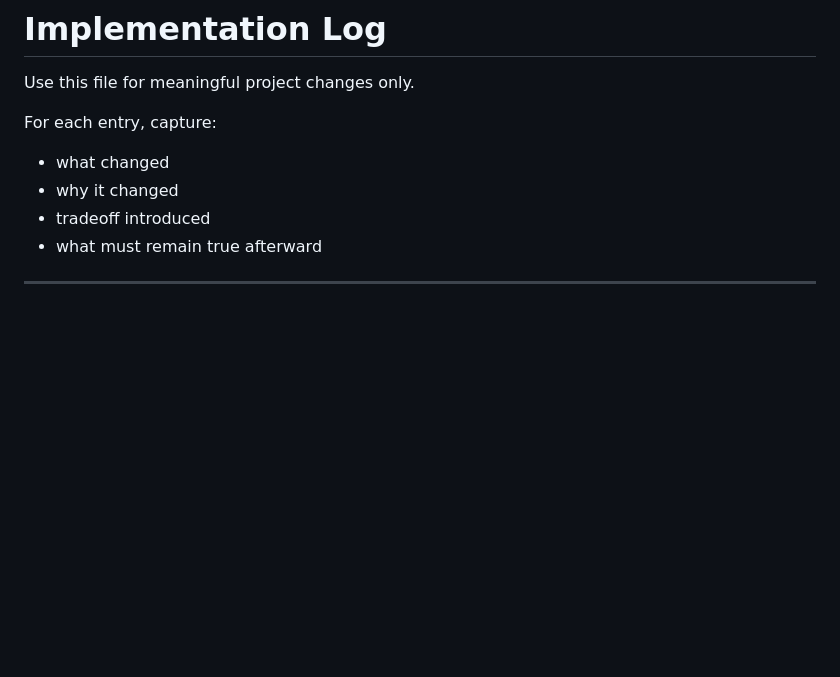
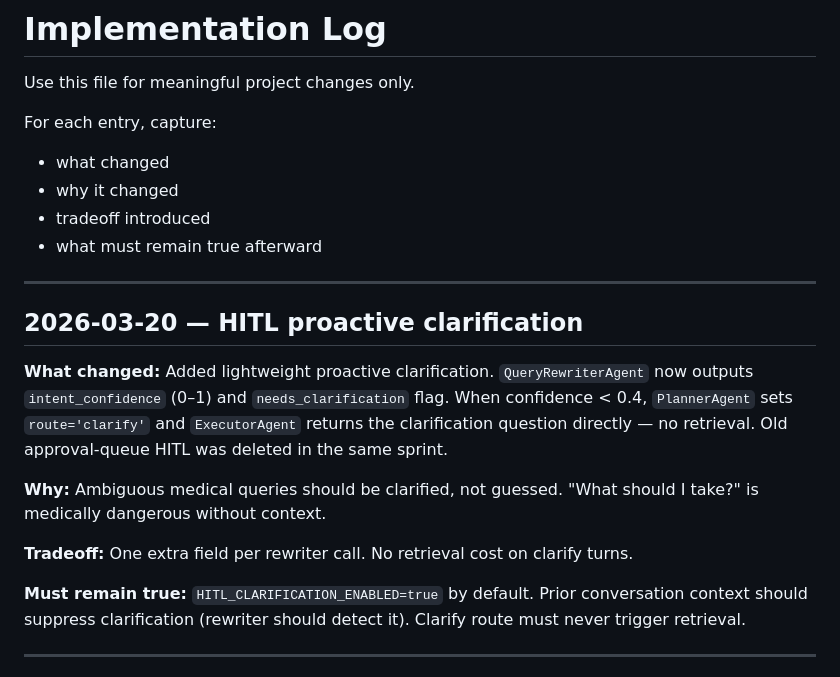
Before and after one commit to Toughcookie28-web/RealCare, a Markdown page: docs/changes/implementation-log.md, the part around the change. Drawn GitHub-style; blank space fills up the shorter version.

Commit message:
docs: add ADR-0007 and document HITL proactive clarification
Co-Authored-By: Claude Sonnet 4.6 <noreply@anthropic.com>

```diff
--- a/docs/changes/implementation-log.md
+++ b/docs/changes/implementation-log.md
@@ -7,6 +7,18 @@ For each entry, capture:
 - why it changed
 - tradeoff introduced
 - what must remain true afterward
+
+---
+
+## 2026-03-20 — HITL proactive clarification
+
+**What changed:** Added lightweight proactive clarification. `QueryRewriterAgent` now outputs `intent_confidence` (0–1) and `needs_clarification` flag. When confidence < 0.4, `PlannerAgent` sets `route='clarify'` and `ExecutorAgent` returns the clarification question directly — no retrieval. Old approval-queue HITL was deleted in the same sprint.
+
+**Why:** Ambiguous medical queries should be clarified, not guessed. "What should I take?" is medically dangerous without context.
+
+**Tradeoff:** One extra field per rewriter call. No retrieval cost on clarify turns.
+
+**Must remain true:** `HITL_CLARIFICATION_ENABLED=true` by default. Prior conversation context should suppress clarification (rewriter should detect it). Clarify route must never trigger retrieval.
 
 ---
 
```
Also changed, not shown: docs/architecture/current-state.md (+1 -1 lines), docs/decisions/ADR-0007-hitl-proactive-clarification.md (added, +26 -0 lines).
